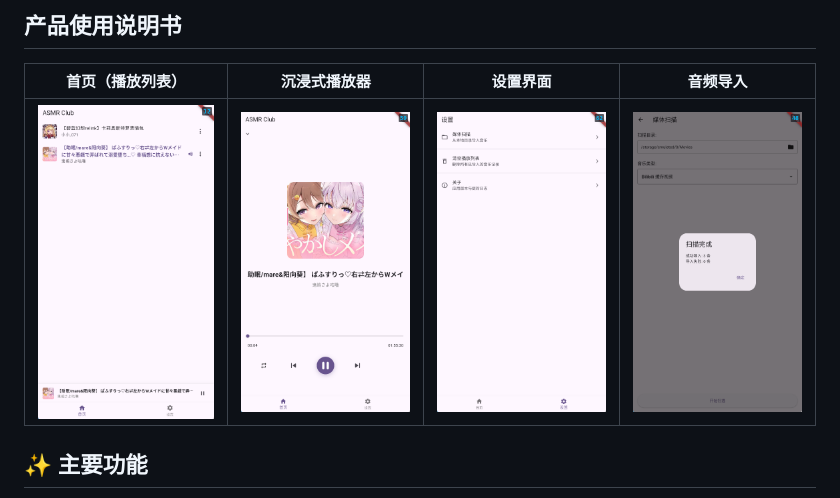
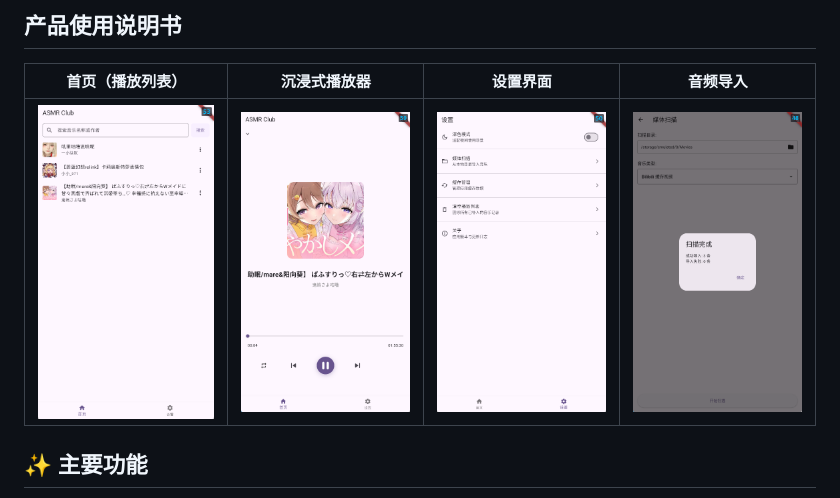
Before and after one commit to 2sky2night/asmr-club-client, a Markdown page: README.md, the part around the change. GitHub-like rendering; pictures changed too: docs/screenshots/Snipaste_2026-04-22_22-02-51.png (deleted), docs/screenshots/Snipaste_2026-04-22_22-02-58.png (deleted), docs/screenshots/Snipaste_2026-04-25_22-49-15.png (added).

Commit message:
docs(readme): 更新首页和设置界面截图
- 替换了首页界面的新截图
- 替换了设置界面的新截图
- 移除了旧的截图文件
- 更新了README中的图片链接引用

```diff
--- a/README.md
+++ b/README.md
@@ -6,7 +6,7 @@
 
 | 首页（播放列表）                                             | 沉浸式播放器                                                 | 设置界面                                                     | 音频导入                                                     |
 | ------------------------------------------------------------ | ------------------------------------------------------------ | ------------------------------------------------------------ | ------------------------------------------------------------ |
-| <img src="https://raw.githubusercontent.com/2sky2night/asmr-club-client/main/docs/screenshots/Snipaste_2026-04-22_22-02-51.png" alt="首页" style="zoom:33%;" /> | <img src="https://raw.githubusercontent.com/2sky2night/asmr-club-client/main/docs/screenshots/Snipaste_2026-04-22_22-04-57.png" alt="播放器" style="zoom:33%;" /> | <img src="https://raw.githubusercontent.com/2sky2night/asmr-club-client/main/docs/screenshots/Snipaste_2026-04-22_22-02-58.png" alt="设置" style="zoom:33%;" /> | <img src="https://raw.githubusercontent.com/2sky2night/asmr-club-client/main/docs/screenshots/Snipaste_2026-04-22_22-04-42.png" alt="扫描" style="zoom:33%;" /> |
+| <img src="https://raw.githubusercontent.com/2sky2night/asmr-club-client/main/docs/screenshots/Snipaste_2026-04-25_22-49-15.png" alt="首页" style="zoom:33%;" /> | <img src="https://raw.githubusercontent.com/2sky2night/asmr-club-client/main/docs/screenshots/Snipaste_2026-04-22_22-04-57.png" alt="播放器" style="zoom:33%;" /> | <img src="https://raw.githubusercontent.com/2sky2night/asmr-club-client/main/docs/screenshots/Snipaste_2026-04-25_22-49-20.png" alt="设置" style="zoom:33%;" /> | <img src="https://raw.githubusercontent.com/2sky2night/asmr-club-client/main/docs/screenshots/Snipaste_2026-04-22_22-04-42.png" alt="扫描" style="zoom:33%;" /> |
 
 ## ✨ 主要功能
 
```
